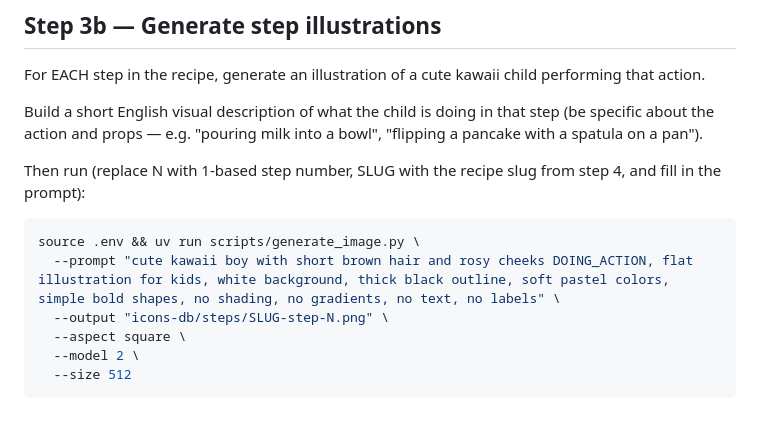
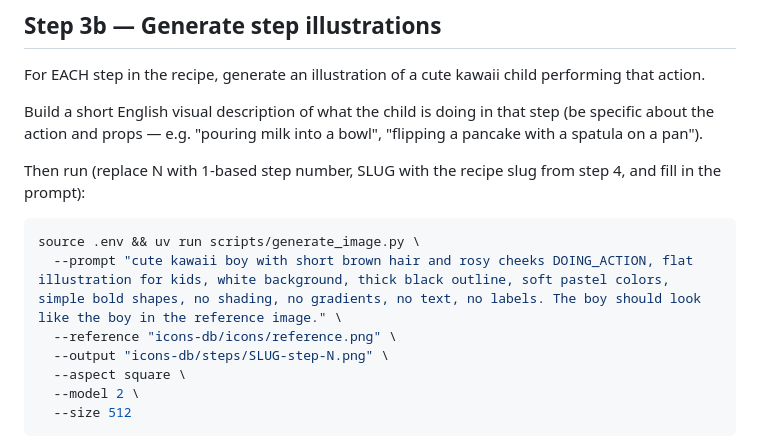
Before and after one commit to yeger00/kids-recipes, a Markdown page: .claude/commands/create-kids-recipe.md, the part around the change. Drawn GitHub-style; blank space fills up the shorter version.

Commit message:
Pass reference image when generating step illustrations
Co-Authored-By: Claude Sonnet 4.6 <noreply@anthropic.com>

````diff
--- a/.claude/commands/create-kids-recipe.md
+++ b/.claude/commands/create-kids-recipe.md
@@ -61,7 +61,8 @@ Then run (replace N with 1-based step number, SLUG with the recipe slug from ste
 
 ```bash
 source .env && uv run scripts/generate_image.py \
-  --prompt "cute kawaii boy with short brown hair and rosy cheeks DOING_ACTION, flat illustration for kids, white background, thick black outline, soft pastel colors, simple bold shapes, no shading, no gradients, no text, no labels" \
+  --prompt "cute kawaii boy with short brown hair and rosy cheeks DOING_ACTION, flat illustration for kids, white background, thick black outline, soft pastel colors, simple bold shapes, no shading, no gradients, no text, no labels. The boy should look like the boy in the reference image." \
+  --reference "icons-db/icons/reference.png" \
   --output "icons-db/steps/SLUG-step-N.png" \
   --aspect square \
   --model 2 \
````
